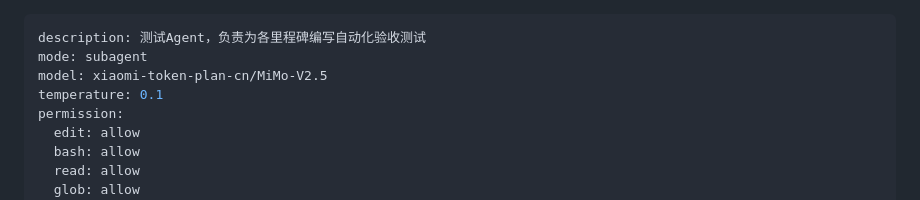
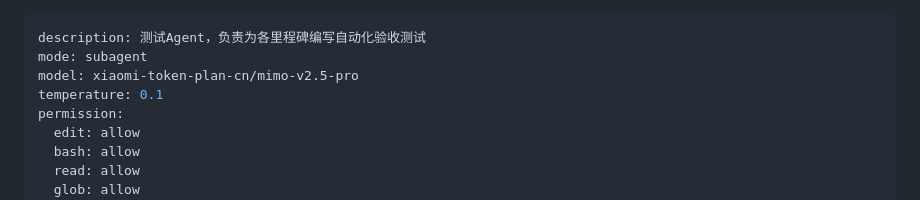
Before and after one commit to IamJohnRain/TheBox, a Markdown page: .opencode/agents/test.md, the part around the change. GitHub-like rendering.

Commit message:
优化Agent

```diff
--- a/.opencode/agents/test.md
+++ b/.opencode/agents/test.md
@@ -1,7 +1,7 @@
 ---
 description: 测试Agent，负责为各里程碑编写自动化验收测试
 mode: subagent
-model: xiaomi-token-plan-cn/MiMo-V2.5
+model: xiaomi-token-plan-cn/mimo-v2.5-pro
 temperature: 0.1
 permission:
   edit: allow
```
